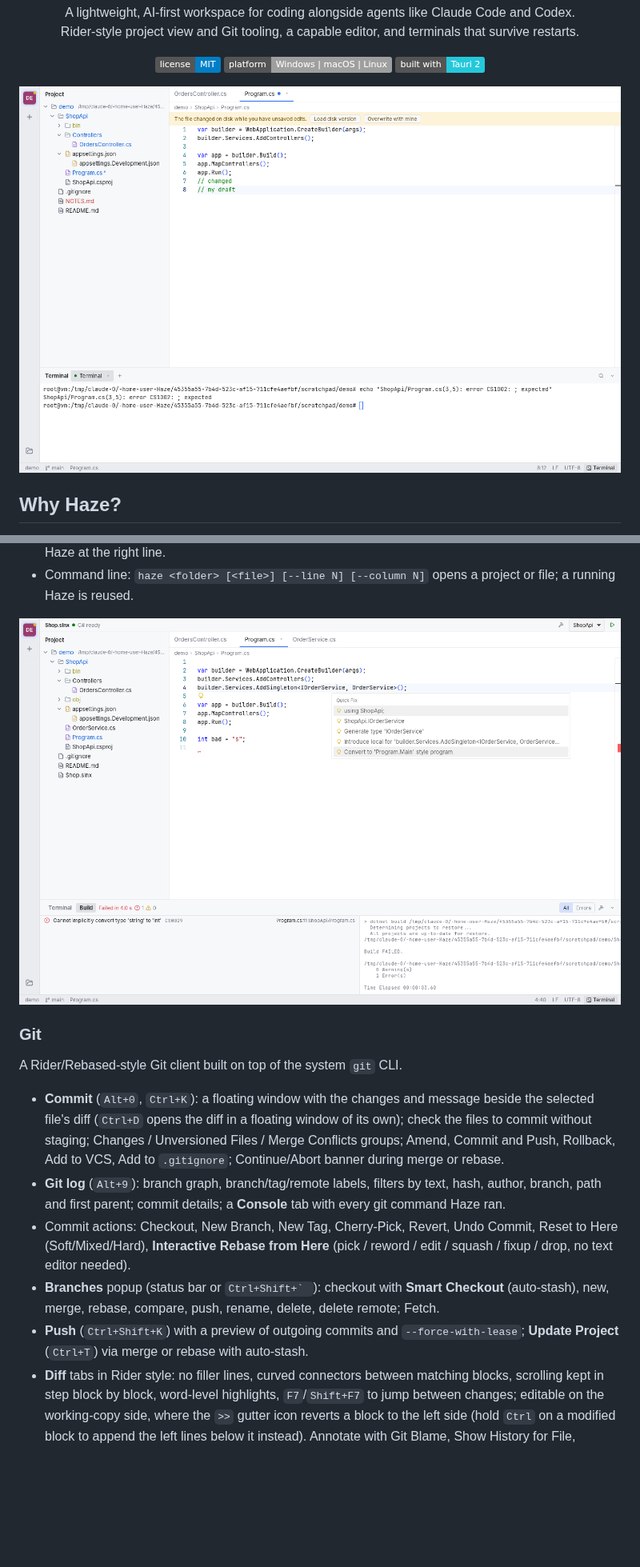
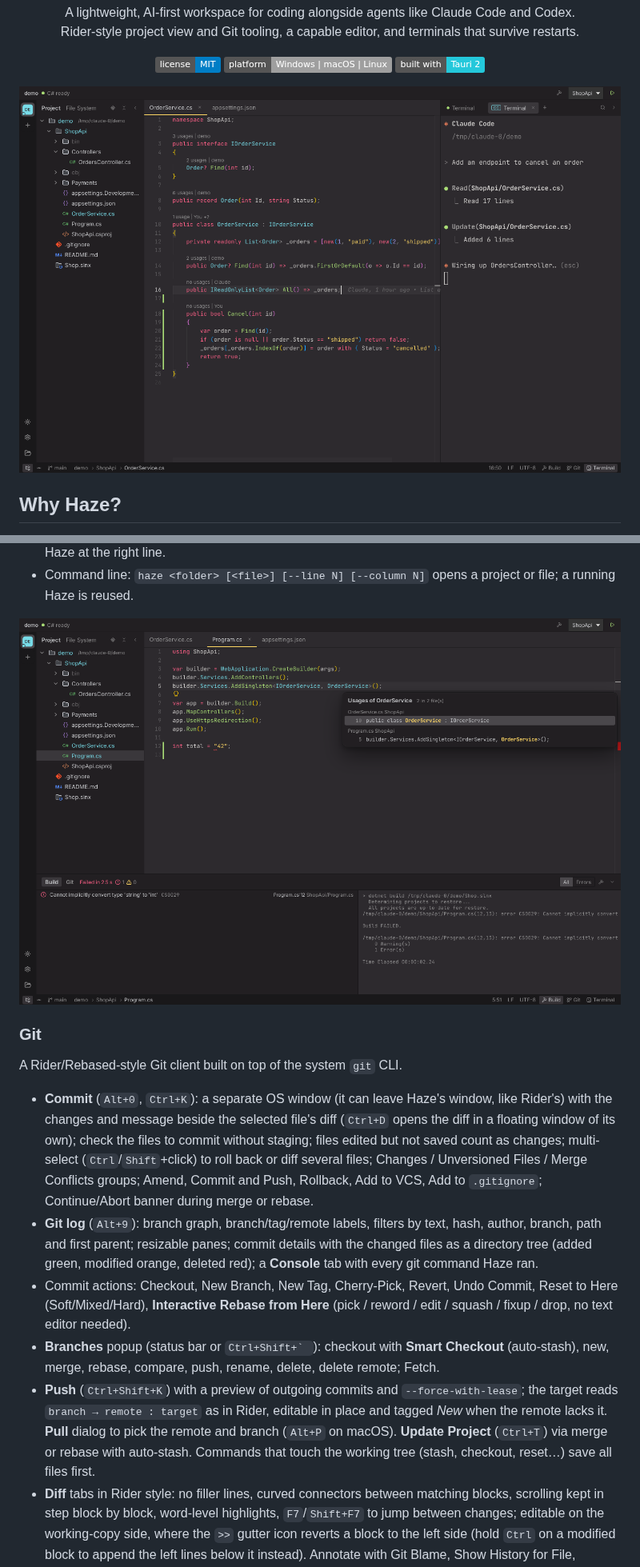
Before and after one commit to aprius/Haze, a Markdown page: README.md, 2 parts joined by grey strips. Shown at 80% size. GitHub-like rendering; pictures changed too: docs/csharp.png, docs/screenshot.png; badges without logos; blank space fills up the shorter version.

```diff
--- a/README.md
+++ b/README.md
@@ -83,11 +92,11 @@ When an AI agent writes most of the code, a full IDE becomes heavy and noisy, wh
 
 A Rider/Rebased-style Git client built on top of the system `git` CLI.
 
-- **Commit** (`Alt+0`, `Ctrl+K`): a floating window with the changes and message beside the selected file's diff (`Ctrl+D` opens the diff in a floating window of its own); check the files to commit without staging; Changes / Unversioned Files / Merge Conflicts groups; Amend, Commit and Push, Rollback, Add to VCS, Add to `.gitignore`; Continue/Abort banner during merge or rebase.
-- **Git log** (`Alt+9`): branch graph, branch/tag/remote labels, filters by text, hash, author, branch, path and first parent; commit details; a **Console** tab with every git command Haze ran.
+- **Commit** (`Alt+0`, `Ctrl+K`): a separate OS window (it can leave Haze's window, like Rider's) with the changes and message beside the selected file's diff (`Ctrl+D` opens the diff in a floating window of its own); check the files to commit without staging; files edited but not saved count as changes; multi-select (`Ctrl`/`Shift`+click) to roll back or diff several files; Changes / Unversioned Files / Merge Conflicts groups; Amend, Commit and Push, Rollback, Add to VCS, Add to `.gitignore`; Continue/Abort banner during merge or rebase.
+- **Git log** (`Alt+9`): branch graph, branch/tag/remote labels, filters by text, hash, author, branch, path and first parent; resizable panes; commit details with the changed files as a directory tree (added green, modified orange, deleted red); a **Console** tab with every git command Haze ran.
 - Commit actions: Checkout, New Branch, New Tag, Cherry-Pick, Revert, Undo Commit, Reset to Here (Soft/Mixed/Hard), **Interactive Rebase from Here** (pick / reword / edit / squash / fixup / drop, no text editor needed).
 - **Branches** popup (status bar or ``Ctrl+Shift+` ``): checkout with **Smart Checkout** (auto-stash), new, merge, rebase, compare, push, rename, delete, delete remote; Fetch.
-- **Push** (`Ctrl+Shift+K`) with a preview of outgoing commits and `--force-with-lease`; **Update Project** (`Ctrl+T`) via merge or rebase with auto-stash.
+- **Push** (`Ctrl+Shift+K`) with a preview of outgoing commits and `--force-with-lease`; the target reads `branch → remote : target` as in Rider, editable in place and tagged *New* when the remote lacks it. **Pull** dialog to pick the remote and branch (`Alt+P` on macOS). **Update Project** (`Ctrl+T`) via merge or rebase with auto-stash. Commands that touch the working tree (stash, checkout, reset…) save all files first.
 - **Diff** tabs in Rider style: no filler lines, curved connectors between matching blocks, scrolling kept in step block by block, word-level highlights, `F7`/`Shift+F7` to jump between changes; editable on the working-copy side, where the `>>` gutter icon reverts a block to the left side (hold `Ctrl` on a modified block to append the left lines below it instead). Annotate with Git Blame, Show History for File, Compare with HEAD.
 - **Conflict resolution**: Accept Yours / Accept Theirs, or a **3-way merge view** (Yours | Result | Theirs) with non-conflicting changes pre-merged.
 - **Stashes**: view, apply, pop, drop, unstash as branch, stash including untracked files.
```
Also changed, not shown: other parts of README.md (+29 -13 lines), docs/agents.png, docs/git.png, docs/merge.png, docs/replace-in-files.png.
